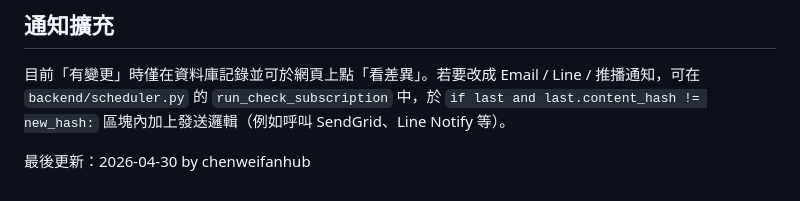
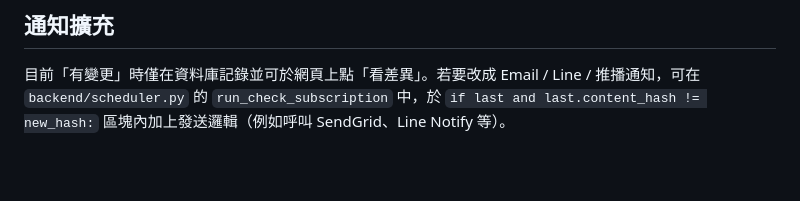
Before and after one commit to En0526/PwC_project, a Markdown page: README.md, the part around the change. Rendered like a GitHub page; blank space fills up the shorter version.

Commit message:
Revert "docs: update README with latest maintainer note"
This reverts commit 13feeb3e37bf4414724d5e79cd3da673c419a29d.

```diff
--- a/README.md
+++ b/README.md
@@ -166,5 +166,3 @@ D:\NTU_AI\
 ## 通知擴充
 
 目前「有變更」時僅在資料庫記錄並可於網頁上點「看差異」。若要改成 Email / Line / 推播通知，可在 `backend/scheduler.py` 的 `run_check_subscription` 中，於 `if last and last.content_hash != new_hash:` 區塊內加上發送邏輯（例如呼叫 SendGrid、Line Notify 等）。
-
-最後更新：2026-04-30 by chenweifanhub
```
